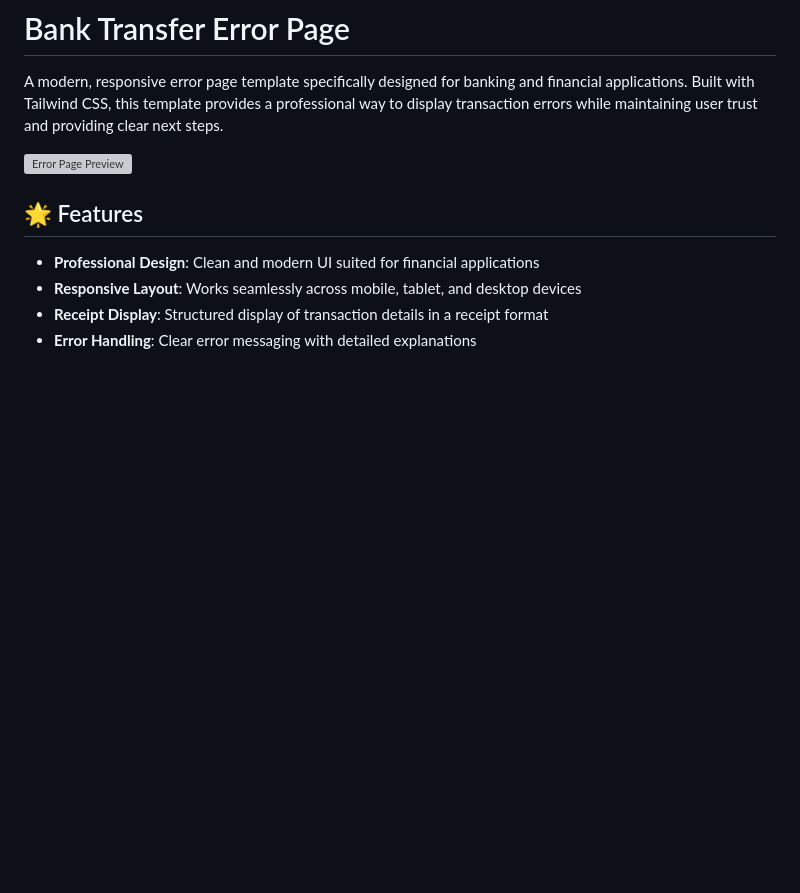
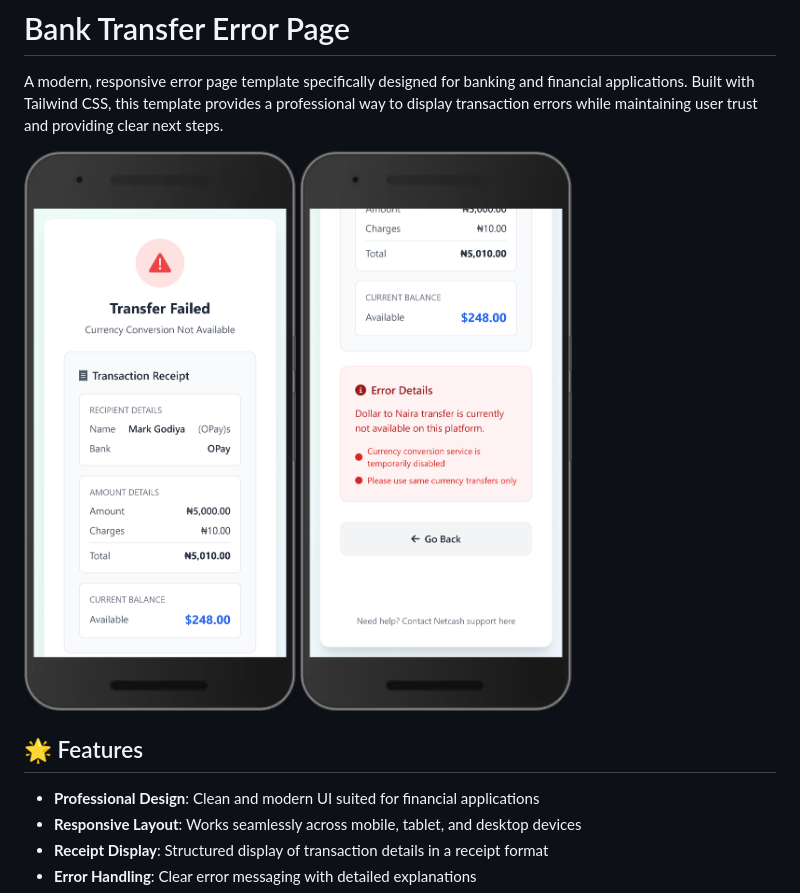
Before and after one commit to ktalib/BankTransferErrorPage, a Markdown page: README.md, the part around the change. Drawn GitHub-style; pictures changed too: a.png (added), b.png (added); blank space fills up the shorter version; grey boxes are pictures that could not be loaded.

Commit message:
Screemshot

```diff
--- a/README.md
+++ b/README.md
@@ -2,7 +2,9 @@
 
 A modern, responsive error page template specifically designed for banking and financial applications. Built with Tailwind CSS, this template provides a professional way to display transaction errors while maintaining user trust and providing clear next steps.
 
-![ Error Page Preview](/api/placeholder/800/400)
+![ Error Page Preview](/a.png)
+![ Error Page Preview](/b.png)
+
 
 ## 🌟 Features
 
```
